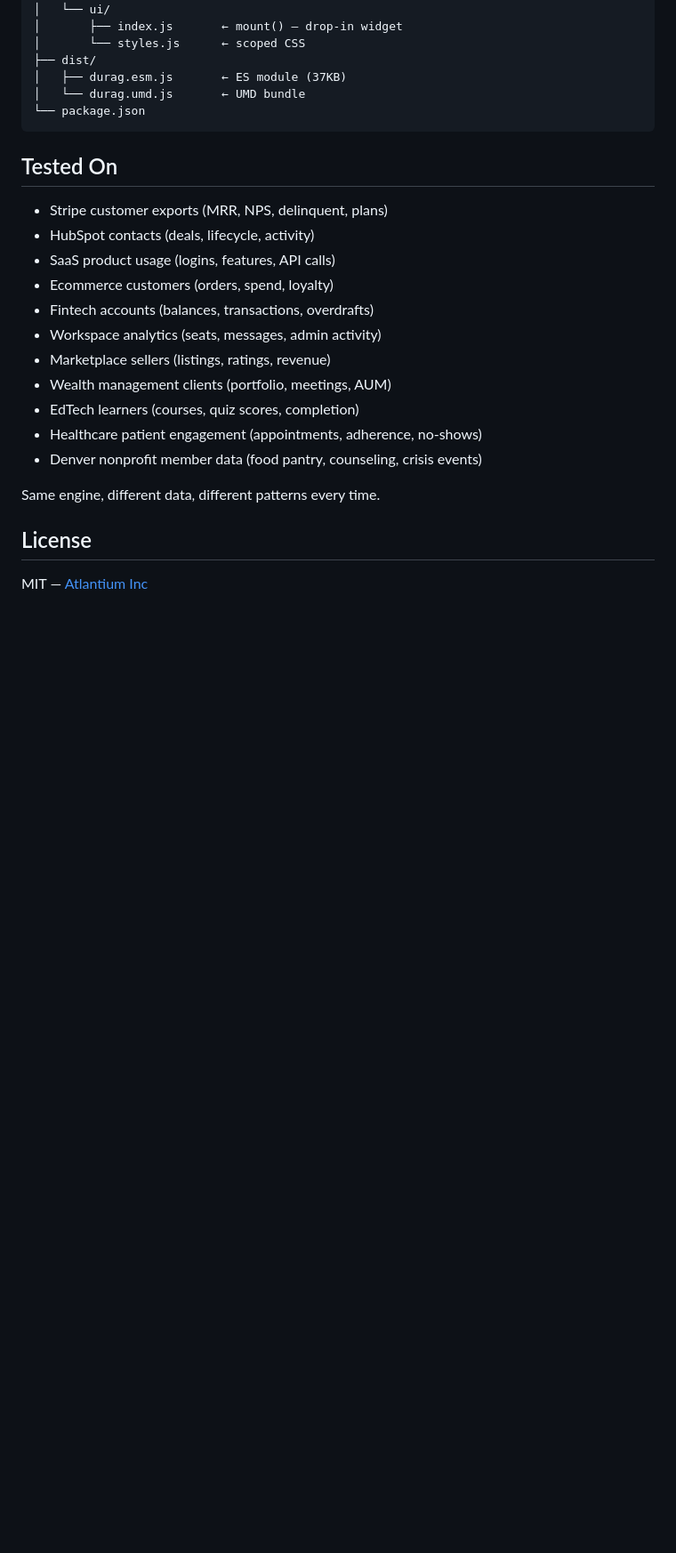
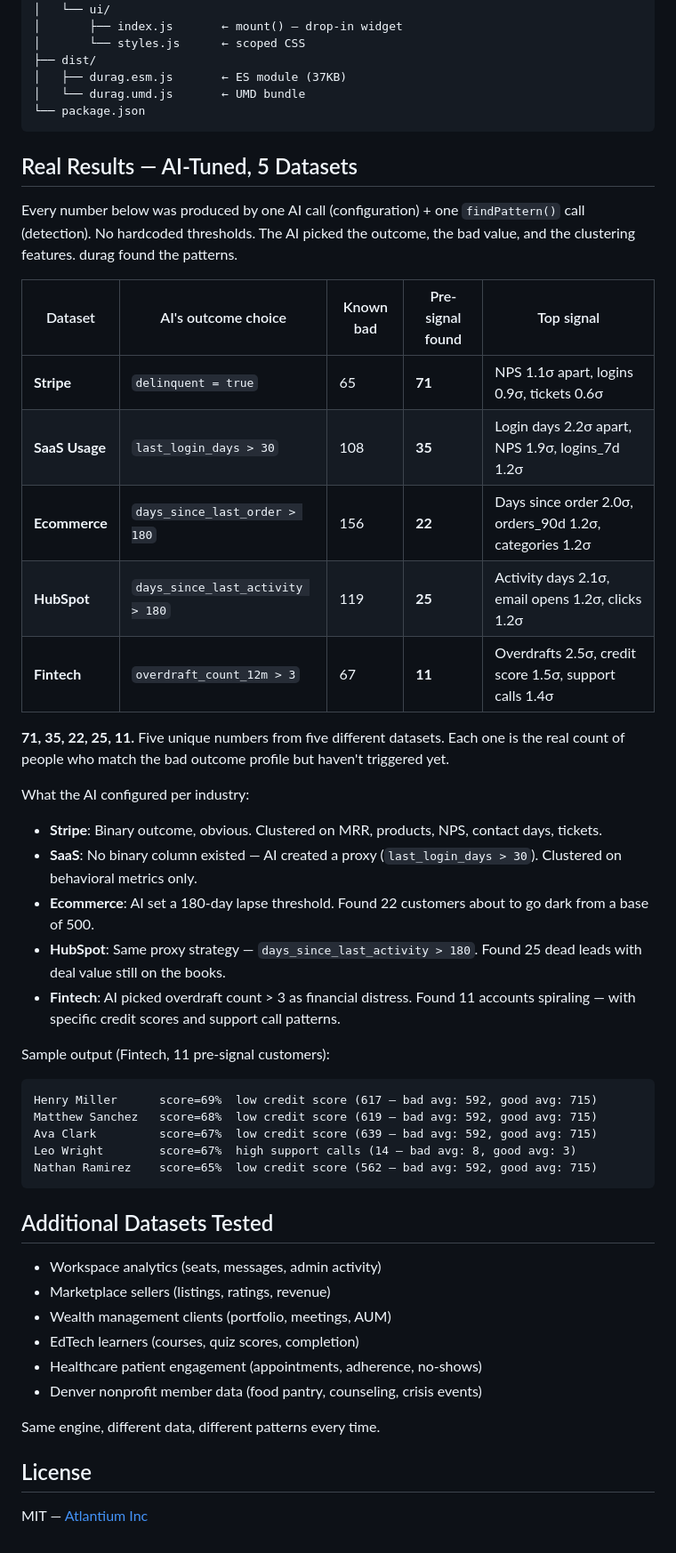
Before and after one commit to AtlantiumInc/durag, a Markdown page: README.md, the part around the change. Shown at 89% size. Drawn GitHub-style; blank space fills up the shorter version.

Commit message:
README: add real AI-tuned findings across 5 datasets
Added results table showing findPattern() output on Stripe, SaaS,
Ecommerce, HubSpot, and Fintech data — each AI-configured with
unique outcome columns and thresholds. 71, 35, 22, 25, 11 — every
number is real, from real pattern matching against known outcomes.

Includes sample Fintech output with individual customer scores.

Co-Authored-By: Claude Opus 4.6 (1M context) <noreply@anthropic.com>

````diff
--- a/README.md
+++ b/README.md
@@ -215,13 +215,38 @@ durag/
 └── package.json
 ```
 
-## Tested On
+## Real Results — AI-Tuned, 5 Datasets
 
-- Stripe customer exports (MRR, NPS, delinquent, plans)
-- HubSpot contacts (deals, lifecycle, activity)
-- SaaS product usage (logins, features, API calls)
-- Ecommerce customers (orders, spend, loyalty)
-- Fintech accounts (balances, transactions, overdrafts)
+Every number below was produced by one AI call (configuration) + one `findPattern()` call (detection). No hardcoded thresholds. The AI picked the outcome, the bad value, and the clustering features. durag found the patterns.
+
+| Dataset | AI's outcome choice | Known bad | Pre-signal found | Top signal |
+|---|---|---|---|---|
+| **Stripe** | `delinquent = true` | 65 | **71** | NPS 1.1σ apart, logins 0.9σ, tickets 0.6σ |
+| **SaaS Usage** | `last_login_days > 30` | 108 | **35** | Login days 2.2σ apart, NPS 1.9σ, logins_7d 1.2σ |
+| **Ecommerce** | `days_since_last_order > 180` | 156 | **22** | Days since order 2.0σ, orders_90d 1.2σ, categories 1.2σ |
+| **HubSpot** | `days_since_last_activity > 180` | 119 | **25** | Activity days 2.1σ, email opens 1.2σ, clicks 1.2σ |
+| **Fintech** | `overdraft_count_12m > 3` | 67 | **11** | Overdrafts 2.5σ, credit score 1.5σ, support calls 1.4σ |
+
+**71, 35, 22, 25, 11.** Five unique numbers from five different datasets. Each one is the real count of people who match the bad outcome profile but haven't triggered yet.
+
+What the AI configured per industry:
+- **Stripe**: Binary outcome, obvious. Clustered on MRR, products, NPS, contact days, tickets.
+- **SaaS**: No binary column existed — AI created a proxy (`last_login_days > 30`). Clustered on behavioral metrics only.
+- **Ecommerce**: AI set a 180-day lapse threshold. Found 22 customers about to go dark from a base of 500.
+- **HubSpot**: Same proxy strategy — `days_since_last_activity > 180`. Found 25 dead leads with deal value still on the books.
+- **Fintech**: AI picked overdraft count > 3 as financial distress. Found 11 accounts spiraling — with specific credit scores and support call patterns.
+
+Sample output (Fintech, 11 pre-signal customers):
+```
+Henry Miller      score=69%  low credit score (617 — bad avg: 592, good avg: 715)
+Matthew Sanchez   score=68%  low credit score (619 — bad avg: 592, good avg: 715)
+Ava Clark         score=67%  low credit score (639 — bad avg: 592, good avg: 715)
+Leo Wright        score=67%  high support calls (14 — bad avg: 8, good avg: 3)
+Nathan Ramirez    score=65%  low credit score (562 — bad avg: 592, good avg: 715)
+```
+
+## Additional Datasets Tested
+
 - Workspace analytics (seats, messages, admin activity)
 - Marketplace sellers (listings, ratings, revenue)
 - Wealth management clients (portfolio, meetings, AUM)
````
